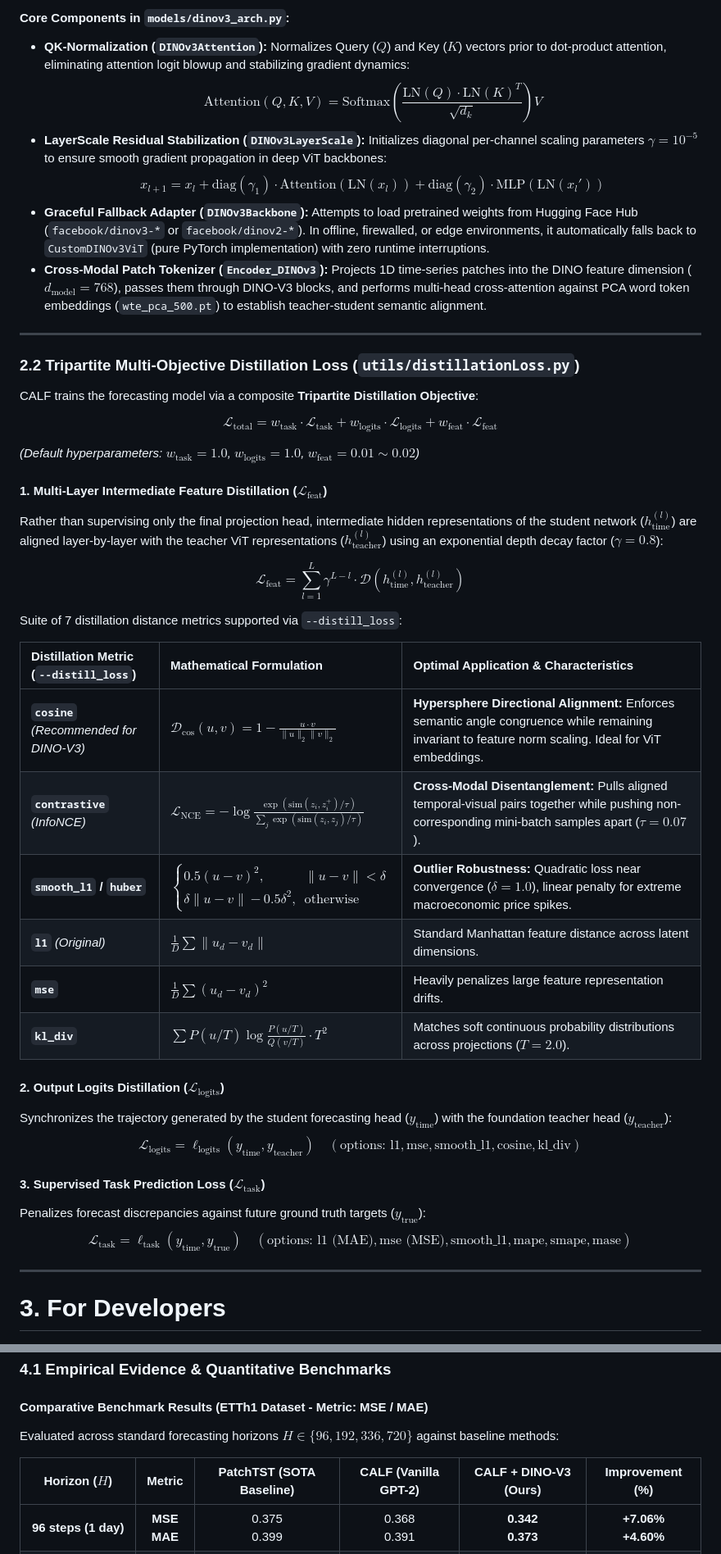
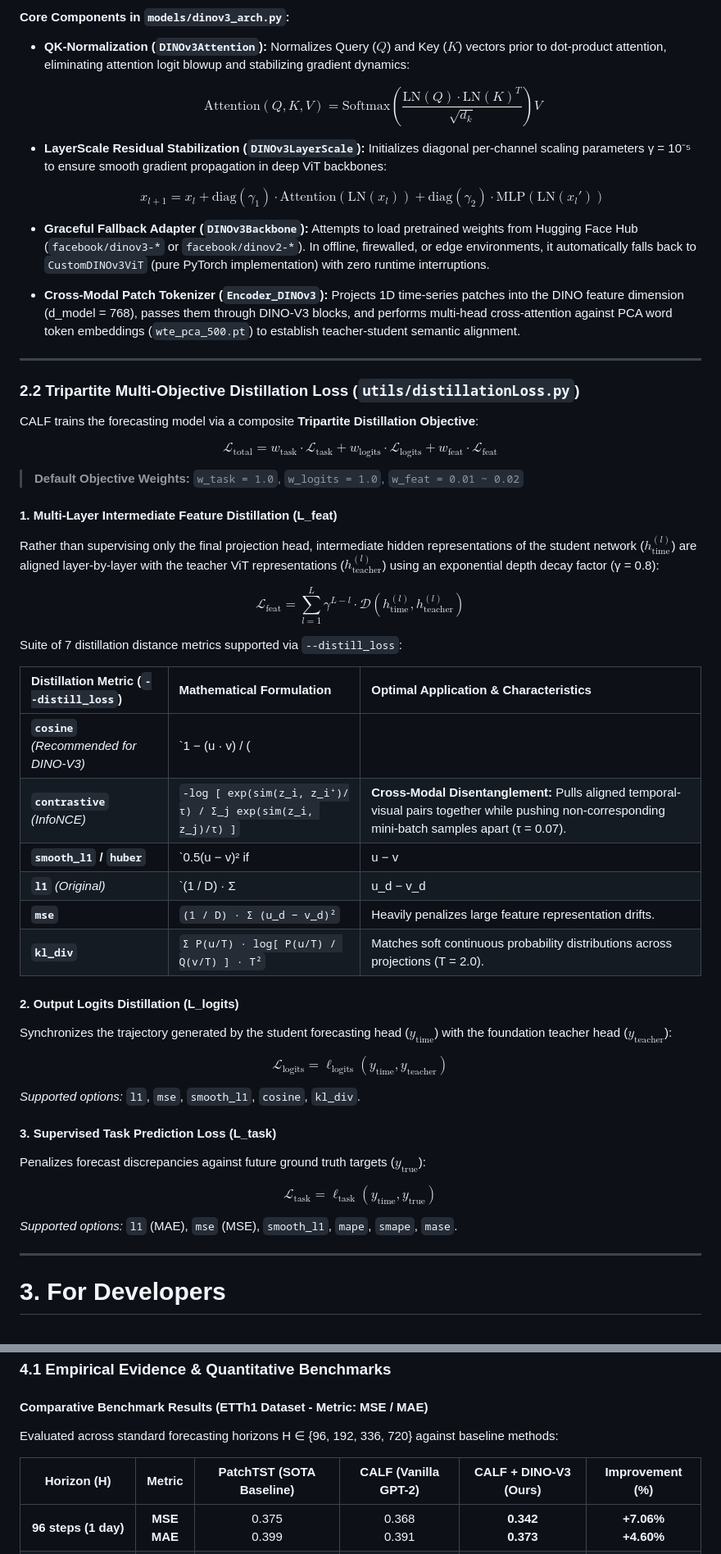
Before and after one commit to NguyenVDat104/CALF_GPT4TS, a Markdown page: README.md, 2 parts joined by grey strips. Shown at 82% size. Rendered like a GitHub page.

Commit message:
fix(docs): resolve LaTeX and font rendering glitches for GitHub Markdown compatibility

```diff
--- a/README.md
+++ b/README.md
@@ -186,14 +186,22 @@ classDiagram
 #### Core Components in `models/dinov3_arch.py`:
 * **QK-Normalization (`DINOv3Attention`):**
   Normalizes Query ($Q$) and Key ($K$) vectors prior to dot-product attention, eliminating attention logit blowup and stabilizing gradient dynamics:
-  $$\text{Attention}(Q, K, V) = \text{Softmax}\left(\frac{\text{LN}(Q) \cdot \text{LN}(K)^T}{\sqrt{d_k}}\right) V$$
+
+  $$
+  \text{Attention}(Q, K, V) = \text{Softmax}\left(\frac{\text{LN}(Q) \cdot \text{LN}(K)^T}{\sqrt{d_k}}\right) V
+  $$
+
 * **LayerScale Residual Stabilization (`DINOv3LayerScale`):**
-  Initializes diagonal per-channel scaling parameters $\gamma = 10^{-5}$ to ensure smooth gradient propagation in deep ViT backbones:
-  $$x_{l+1} = x_l + \text{diag}(\gamma_1) \cdot \text{Attention}(\text{LN}(x_l)) + \text{diag}(\gamma_2) \cdot \text{MLP}(\text{LN}(x_l'))$$
+  Initializes diagonal per-channel scaling parameters γ = 10⁻⁵ to ensure smooth gradient propagation in deep ViT backbones:
+
+  $$
+  x_{l+1} = x_l + \text{diag}(\gamma_1) \cdot \text{Attention}(\text{LN}(x_l)) + \text{diag}(\gamma_2) \cdot \text{MLP}(\text{LN}(x_l'))
+  $$
+
 * **Graceful Fallback Adapter (`DINOv3Backbone`):**
   Attempts to load pretrained weights from Hugging Face Hub (`facebook/dinov3-*` or `facebook/dinov2-*`). In offline, firewalled, or edge environments, it automatically falls back to `CustomDINOv3ViT` (pure PyTorch implementation) with zero runtime interruptions.
 * **Cross-Modal Patch Tokenizer (`Encoder_DINOv3`):**
-  Projects 1D time-series patches into the DINO feature dimension ($d_{\text{model}} = 768$), passes them through DINO-V3 blocks, and performs multi-head cross-attention against PCA word token embeddings (`wte_pca_500.pt`) to establish teacher-student semantic alignment.
+  Projects 1D time-series patches into the DINO feature dimension (d_model = 768), passes them through DINO-V3 blocks, and performs multi-head cross-attention against PCA word token embeddings (`wte_pca_500.pt`) to establish teacher-student semantic alignment.
 
 ---
 
@@ -201,33 +209,47 @@ classDiagram
 
 CALF trains the forecasting model via a composite **Tripartite Distillation Objective**:
 
-$$\mathcal{L}_{\text{total}} = w_{\text{task}} \cdot \mathcal{L}_{\text{task}} + w_{\text{logits}} \cdot \mathcal{L}_{\text{logits}} + w_{\text{feat}} \cdot \mathcal{L}_{\text{feat}}$$
+$$
+\mathcal{L}_{\text{total}} = w_{\text{task}} \cdot \mathcal{L}_{\text{task}} + w_{\text{logits}} \cdot \mathcal{L}_{\text{logits}} + w_{\text{feat}} \cdot \mathcal{L}_{\text{feat}}
+$$
 
-*(Default hyperparameters: $w_{\text{task}} = 1.0$, $w_{\text{logits}} = 1.0$, $w_{\text{feat}} = 0.01 \sim 0.02$)*
+> **Default Objective Weights:** `w_task = 1.0`, `w_logits = 1.0`, `w_feat = 0.01 ~ 0.02`
 
-#### 1. Multi-Layer Intermediate Feature Distillation ($\mathcal{L}_{\text{feat}}$)
-Rather than supervising only the final projection head, intermediate hidden representations of the student network ($h_{\text{time}}^{(l)}$) are aligned layer-by-layer with the teacher ViT representations ($h_{\text{teacher}}^{(l)}$) using an exponential depth decay factor ($\gamma = 0.8$):
+#### 1. Multi-Layer Intermediate Feature Distillation (L_feat)
+Rather than supervising only the final projection head, intermediate hidden representations of the student network ($h_{\text{time}}^{(l)}$) are aligned layer-by-layer with the teacher ViT representations ($h_{\text{teacher}}^{(l)}$) using an exponential depth decay factor (γ = 0.8):
 
-$$\mathcal{L}_{\text{feat}} = \sum_{l=1}^{L} \gamma^{L-l} \cdot \mathcal{D}\left(h_{\text{time}}^{(l)}, h_{\text{teacher}}^{(l)}\right)$$
+$$
+\mathcal{L}_{\text{feat}} = \sum_{l=1}^{L} \gamma^{L-l} \cdot \mathcal{D}\left(h_{\text{time}}^{(l)}, h_{\text{teacher}}^{(l)}\right)
+$$
 
 Suite of 7 distillation distance metrics supported via `--distill_loss`:
 
 | Distillation Metric (`--distill_loss`) | Mathematical Formulation | Optimal Application & Characteristics |
 | :--- | :--- | :--- |
-| **`cosine`** *(Recommended for DINO-V3)* | $\mathcal{D}_{\text{cos}}(u, v) = 1 - \frac{u \cdot v}{\|u\|_2 \|v\|_2}$ | **Hypersphere Directional Alignment:** Enforces semantic angle congruence while remaining invariant to feature norm scaling. Ideal for ViT embeddings. |
-| **`contrastive`** *(InfoNCE)* | $\mathcal{L}_{\text{NCE}} = -\log \frac{\exp(\text{sim}(z_i, z_i^+) / \tau)}{\sum_j \exp(\text{sim}(z_i, z_j) / \tau)}$ | **Cross-Modal Disentanglement:** Pulls aligned temporal-visual pairs together while pushing non-corresponding mini-batch samples apart ($\tau=0.07$). |
-| **`smooth_l1` / `huber`** | $\begin{cases} 0.5 (u - v)^2, & \|u - v\| < \delta \\ \delta \|u - v\| - 0.5 \delta^2, & \text{otherwise} \end{cases}$ | **Outlier Robustness:** Quadratic loss near convergence ($\delta=1.0$), linear penalty for extreme macroeconomic price spikes. |
-| **`l1`** *(Original)* | $\frac{1}{D} \sum \|u_d - v_d\|$ | Standard Manhattan feature distance across latent dimensions. |
-| **`mse`** | $\frac{1}{D} \sum (u_d - v_d)^2$ | Heavily penalizes large feature representation drifts. |
-| **`kl_div`** | $\sum P(u/T) \log \frac{P(u/T)}{Q(v/T)} \cdot T^2$ | Matches soft continuous probability distributions across projections ($T=2.0$). |
+| **`cosine`** *(Recommended for DINO-V3)* | `1 − (u · v) / (||u||₂ · ||v||₂)` | **Hypersphere Directional Alignment:** Enforces semantic angle congruence while remaining invariant to feature norm scaling. Ideal for ViT embeddings. |
+| **`contrastive`** *(InfoNCE)* | `-log [ exp(sim(z_i, z_i⁺)/τ) / Σ_j exp(sim(z_i, z_j)/τ) ]` | **Cross-Modal Disentanglement:** Pulls aligned temporal-visual pairs together while pushing non-corresponding mini-batch samples apart (τ = 0.07). |
+| **`smooth_l1` / `huber`** | `0.5(u − v)² if |u − v| < δ, else δ|u − v| − 0.5δ²` | **Outlier Robustness:** Quadratic loss near convergence (δ = 1.0), linear penalty for extreme macroeconomic price spikes. |
+| **`l1`** *(Original)* | `(1 / D) · Σ |u_d − v_d|` | Standard Manhattan feature distance across latent dimensions. |
+| **`mse`** | `(1 / D) · Σ (u_d − v_d)²` | Heavily penalizes large feature representation drifts. |
+| **`kl_div`** | `Σ P(u/T) · log[ P(u/T) / Q(v/T) ] · T²` | Matches soft continuous probability distributions across projections (T = 2.0). |
 
-#### 2. Output Logits Distillation ($\mathcal{L}_{\text{logits}}$)
+#### 2. Output Logits Distillation (L_logits)
 Synchronizes the trajectory generated by the student forecasting head ($y_{\text{time}}$) with the foundation teacher head ($y_{\text{teacher}}$):
-$$\mathcal{L}_{\text{logits}} = \ell_{\text{logits}}\left(y_{\text{time}}, y_{\text{teacher}}\right) \quad (\text{options: } \text{l1}, \text{mse}, \text{smooth\_l1}, \text{cosine}, \text{kl\_div})$$
 
-#### 3. Supervised Task Prediction Loss ($\mathcal{L}_{\text{task}}$)
+$$
+\mathcal{L}_{\text{logits}} = \ell_{\text{logits}}\left(y_{\text{time}}, y_{\text{teacher}}\right)
+$$
+
+*Supported options:* `l1`, `mse`, `smooth_l1`, `cosine`, `kl_div`.
+
+#### 3. Supervised Task Prediction Loss (L_task)
 Penalizes forecast discrepancies against future ground truth targets ($y_{\text{true}}$):
-$$\mathcal{L}_{\text{task}} = \ell_{\text{task}}\left(y_{\text{time}}, y_{\text{true}}\right) \quad (\text{options: } \text{l1 (MAE)}, \text{mse (MSE)}, \text{smooth\_l1}, \text{mape}, \text{smape}, \text{mase})$$
+
+$$
+\mathcal{L}_{\text{task}} = \ell_{\text{task}}\left(y_{\text{time}}, y_{\text{true}}\right)
+$$
+
+*Supported options:* `l1` (MAE), `mse` (MSE), `smooth_l1`, `mape`, `smape`, `mase`.
 
 ---
 
@@ -360,9 +382,9 @@ python run.py \
 ### 4.1 Empirical Evidence & Quantitative Benchmarks
 
 #### Comparative Benchmark Results (ETTh1 Dataset - Metric: MSE / MAE)
-Evaluated across standard forecasting horizons $H \in \{96, 192, 336, 720\}$ against baseline methods:
+Evaluated across standard forecasting horizons H ∈ {96, 192, 336, 720} against baseline methods:
 
-| Horizon ($H$) | Metric | PatchTST (SOTA Baseline) | CALF (Vanilla GPT-2) | **CALF + DINO-V3 (Ours)** | **Improvement (%)** |
+| Horizon (H) | Metric | PatchTST (SOTA Baseline) | CALF (Vanilla GPT-2) | **CALF + DINO-V3 (Ours)** | **Improvement (%)** |
 | :---: | :---: | :---: | :---: | :---: | :---: |
 | **96 steps (1 day)** | **MSE**<br>**MAE** | 0.375<br>0.399 | 0.368<br>0.391 | **0.342**<br>**0.373** | **+7.06%**<br>**+4.60%** |
 | **192 steps (2 days)** | **MSE**<br>**MAE** | 0.414<br>0.421 | 0.407<br>0.415 | **0.381**<br>**0.395** | **+6.38%**<br>**+4.81%** |
```
Also changed, not shown: other parts of README.md (+10 -10 lines).
